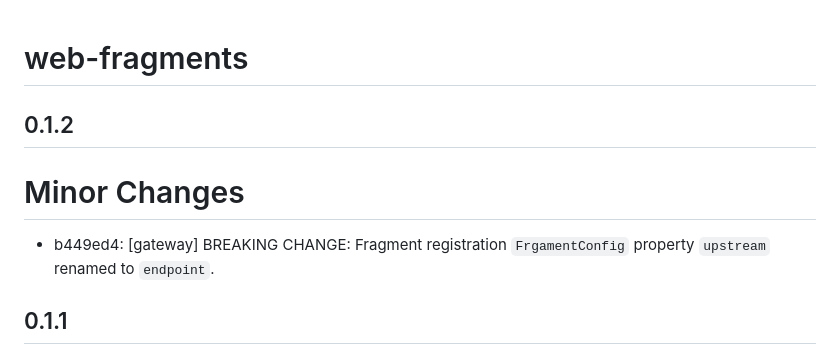
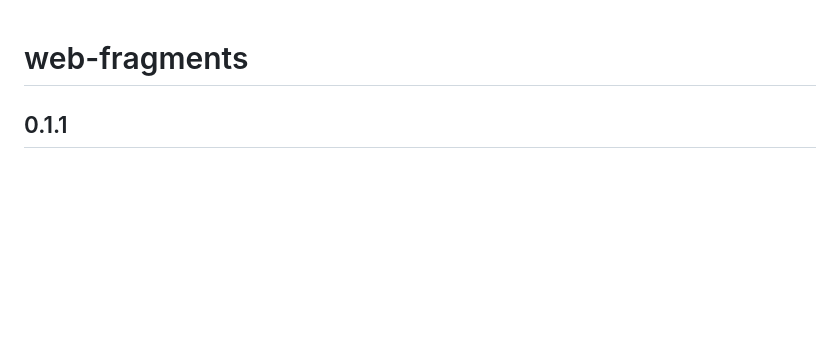
Before and after one commit to web-fragments/web-fragments, a Markdown page: packages/web-fragments/CHANGELOG.md, the part around the change. Rendered like a GitHub page; blank space fills up the shorter version.

Commit message:
Remove manually edited CHANGELOG entry in favor of changeset

```diff
--- a/packages/web-fragments/CHANGELOG.md
+++ b/packages/web-fragments/CHANGELOG.md
@@ -1,10 +1,4 @@
 # web-fragments
-
-## 0.1.2
-
-# Minor Changes
-
-- b449ed4: [gateway] BREAKING CHANGE: Fragment registration `FrgamentConfig` property `upstream` renamed to `endpoint`.
 
 ## 0.1.1
 
```
Also changed, not shown: .changeset/fifty-owls-exist.md (added, +5 -0 lines).
